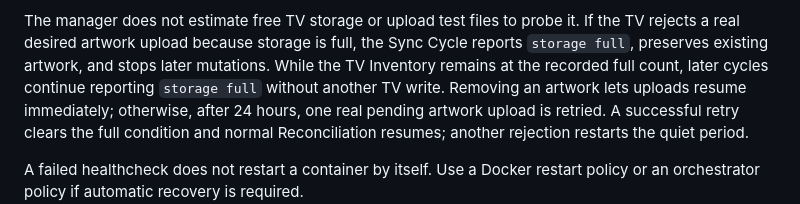
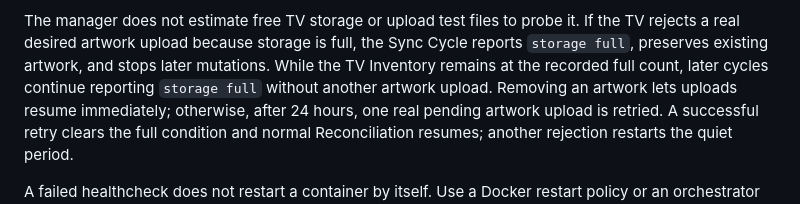
Before and after one commit to MikeO7/frame-tv-art-manager, a Markdown page: README.md, the part around the change. Rendered like a GitHub page.

Commit message:
docs: clarify storage-full upload suppression

```diff
--- a/README.md
+++ b/README.md
@@ -358,7 +358,7 @@ The manager does not estimate free TV storage or upload test files to probe it.
 If the TV rejects a real desired artwork upload because storage is full, the
 Sync Cycle reports `storage full`, preserves existing artwork, and stops later
 mutations. While the TV Inventory remains at the recorded full count, later
-cycles continue reporting `storage full` without another TV write. Removing an
+cycles continue reporting `storage full` without another artwork upload. Removing an
 artwork lets uploads resume immediately; otherwise, after 24 hours, one real
 pending artwork upload is retried. A successful retry clears the full condition
 and normal Reconciliation resumes; another rejection restarts the quiet period.
```
